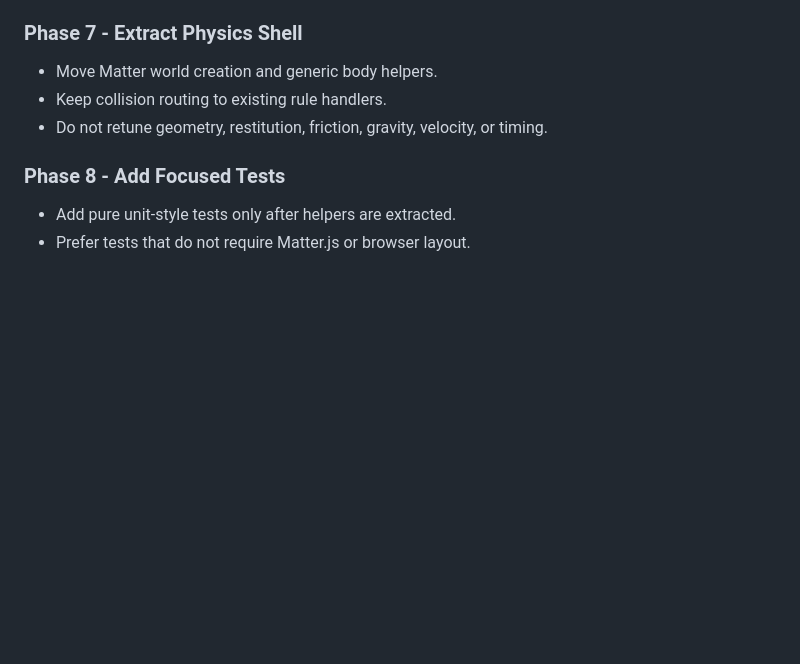
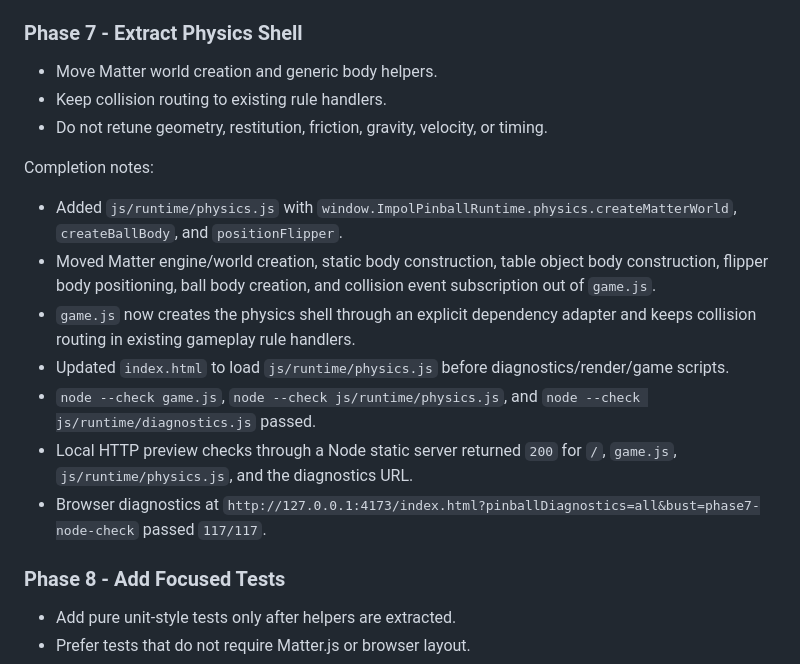
Before and after one commit to madli007/impol-pinball, a Markdown page: docs/refactor_instructions.md, the part around the change. GitHub-like rendering; blank space fills up the shorter version.

Commit message:
Document phase 7 refactor completion

```diff
--- a/docs/refactor_instructions.md
+++ b/docs/refactor_instructions.md
@@ -378,6 +378,16 @@ Completion notes:
 - Keep collision routing to existing rule handlers.
 - Do not retune geometry, restitution, friction, gravity, velocity, or timing.
 
+Completion notes:
+
+- Added `js/runtime/physics.js` with `window.ImpolPinballRuntime.physics.createMatterWorld`, `createBallBody`, and `positionFlipper`.
+- Moved Matter engine/world creation, static body construction, table object body construction, flipper body positioning, ball body creation, and collision event subscription out of `game.js`.
+- `game.js` now creates the physics shell through an explicit dependency adapter and keeps collision routing in existing gameplay rule handlers.
+- Updated `index.html` to load `js/runtime/physics.js` before diagnostics/render/game scripts.
+- `node --check game.js`, `node --check js/runtime/physics.js`, and `node --check js/runtime/diagnostics.js` passed.
+- Local HTTP preview checks through a Node static server returned `200` for `/`, `game.js`, `js/runtime/physics.js`, and the diagnostics URL.
+- Browser diagnostics at `http://127.0.0.1:4173/index.html?pinballDiagnostics=all&bust=phase7-node-check` passed `117/117`.
+
 ### Phase 8 - Add Focused Tests
 
 - Add pure unit-style tests only after helpers are extracted.
```
